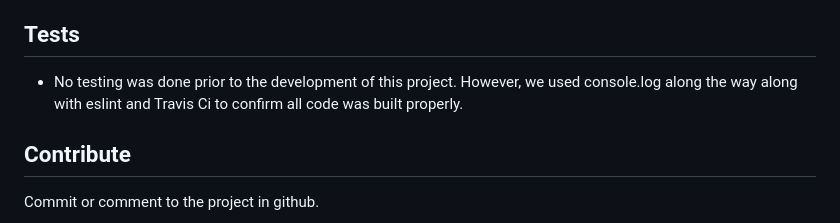
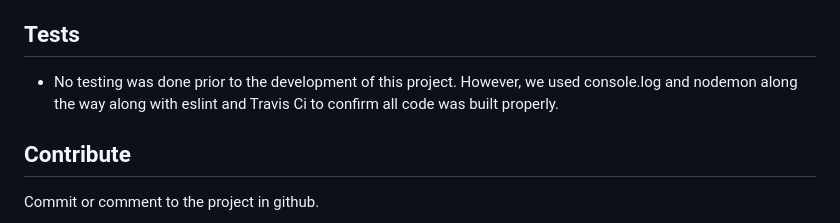
Before and after one commit to jmeggles/House-Our-Heroes, a Markdown page: README.md, the part around the change printed below. Rendered like a GitHub page.

```diff
--- a/README.md
+++ b/README.md
@@ -55,7 +55,7 @@
   - Derek D'Esposito *[GitHub](https://github.com/Derekdespo)
 
   ## Tests
-  - No testing was done prior to the development of this project.  However, we used console.log along the way along with eslint and Travis Ci to confirm all code was built properly.
+  - No testing was done prior to the development of this project.  However, we used console.log and nodemon along the way along with eslint and Travis Ci to confirm all code was built properly.
 
   ## Contribute
   Commit or comment to the project in github.
```
Also changed, not shown: other parts of README.md (+2 -2 lines), public/assets/images/screenshot1.png (added), public/assets/images/screenshot2.png (added), public/assets/images/screenshot3.png (added), 2 other files.
